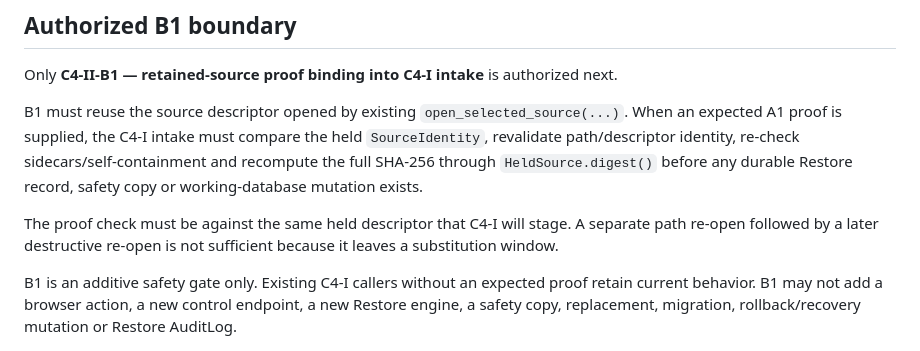
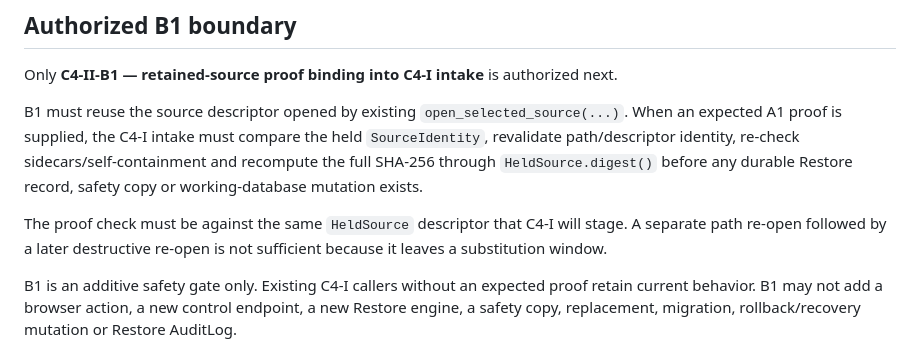
Before and after one commit to Mitronomik/cosmetic-workshop-os, a Markdown page: docs/current-lifecycle.md, the part around one of its changes. Rendered like a GitHub page.

Commit message:
C4-II-A4 closure: align lifecycle evidence markers

```diff
--- a/docs/current-lifecycle.md
+++ b/docs/current-lifecycle.md
@@ -74,7 +74,7 @@ Only **C4-II-B1 — retained-source proof binding into C4-I intake** is authoriz
 
 B1 must reuse the source descriptor opened by existing `open_selected_source(...)`. When an expected A1 proof is supplied, the C4-I intake must compare the held `SourceIdentity`, revalidate path/descriptor identity, re-check sidecars/self-containment and recompute the full SHA-256 through `HeldSource.digest()` before any durable Restore record, safety copy or working-database mutation exists.
 
-The proof check must be against the same held descriptor that C4-I will stage. A separate path re-open followed by a later destructive re-open is not sufficient because it leaves a substitution window.
+The proof check must be against the same `HeldSource` descriptor that C4-I will stage. A separate path re-open followed by a later destructive re-open is not sufficient because it leaves a substitution window.
 
 B1 is an additive safety gate only. Existing C4-I callers without an expected proof retain current behavior. B1 may not add a browser action, a new control endpoint, a new Restore engine, a safety copy, replacement, migration, rollback/recovery mutation or Restore AuditLog.
 
```
Also changed, not shown: other parts of docs/current-lifecycle.md (+1 -1 lines).
